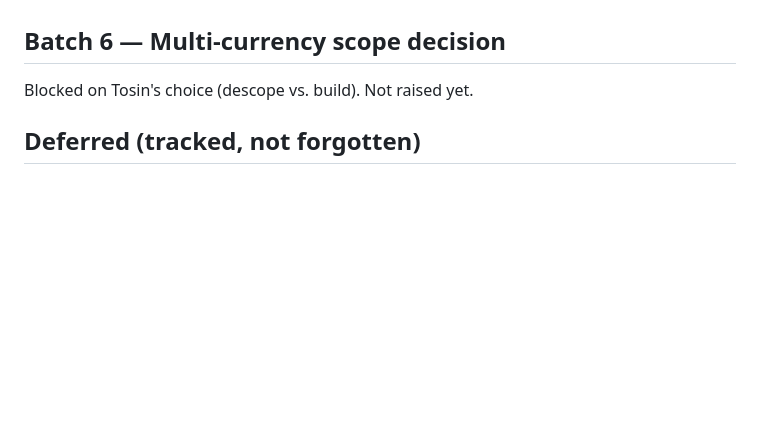
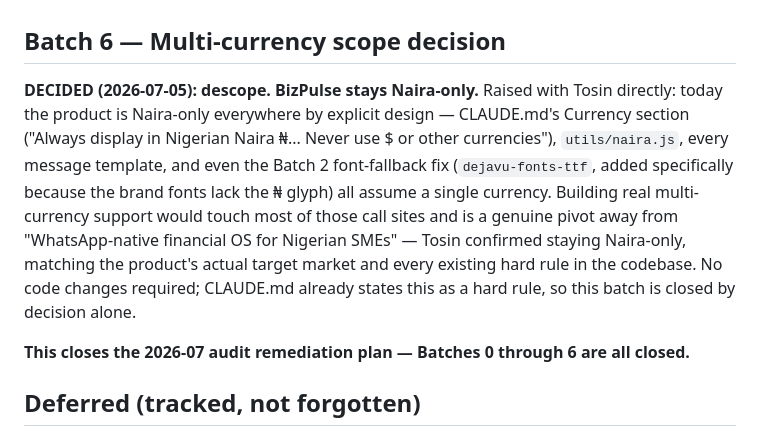
Before and after one commit to engrtee/BizPulse, a Markdown page: docs/audit-2026-07-remediation.md, the part around the change. Drawn GitHub-style; blank space fills up the shorter version.

Commit message:
docs: close Batch 6 — descope multi-currency, BizPulse stays Naira-only
Raised directly with Tosin: building real multi-currency support would
touch nearly every currency-formatting call site and pivot away from
"WhatsApp-native financial OS for Nigerian SMEs." Decided to stay
Naira-only, matching every existing hard rule already in CLAUDE.md.
No code changes — this closes the entire 2026-07 audit remediation plan,
Batches 0 through 6.

Co-Authored-By: Claude Sonnet 5 <noreply@anthropic.com>

```diff
--- a/docs/audit-2026-07-remediation.md
+++ b/docs/audit-2026-07-remediation.md
@@ -169,7 +169,17 @@ first real run; all four prior batches' exit-gate tests (`test:debts`, `test:rec
 
 ## Batch 6 — Multi-currency scope decision
 
-Blocked on Tosin's choice (descope vs. build). Not raised yet.
+**DECIDED (2026-07-05): descope. BizPulse stays Naira-only.** Raised with Tosin directly: today the
+product is Naira-only everywhere by explicit design — CLAUDE.md's Currency section ("Always display in
+Nigerian Naira ₦... Never use $ or other currencies"), `utils/naira.js`, every message template, and even
+the Batch 2 font-fallback fix (`dejavu-fonts-ttf`, added specifically because the brand fonts lack the ₦
+glyph) all assume a single currency. Building real multi-currency support would touch most of those call
+sites and is a genuine pivot away from "WhatsApp-native financial OS for Nigerian SMEs" — Tosin confirmed
+staying Naira-only, matching the product's actual target market and every existing hard rule in the
+codebase. No code changes required; CLAUDE.md already states this as a hard rule, so this batch is
+closed by decision alone.
+
+**This closes the 2026-07 audit remediation plan — Batches 0 through 6 are all closed.**
 
 ## Deferred (tracked, not forgotten)
 
```
Also changed, not shown: CLAUDE.md (+3 -0 lines).
